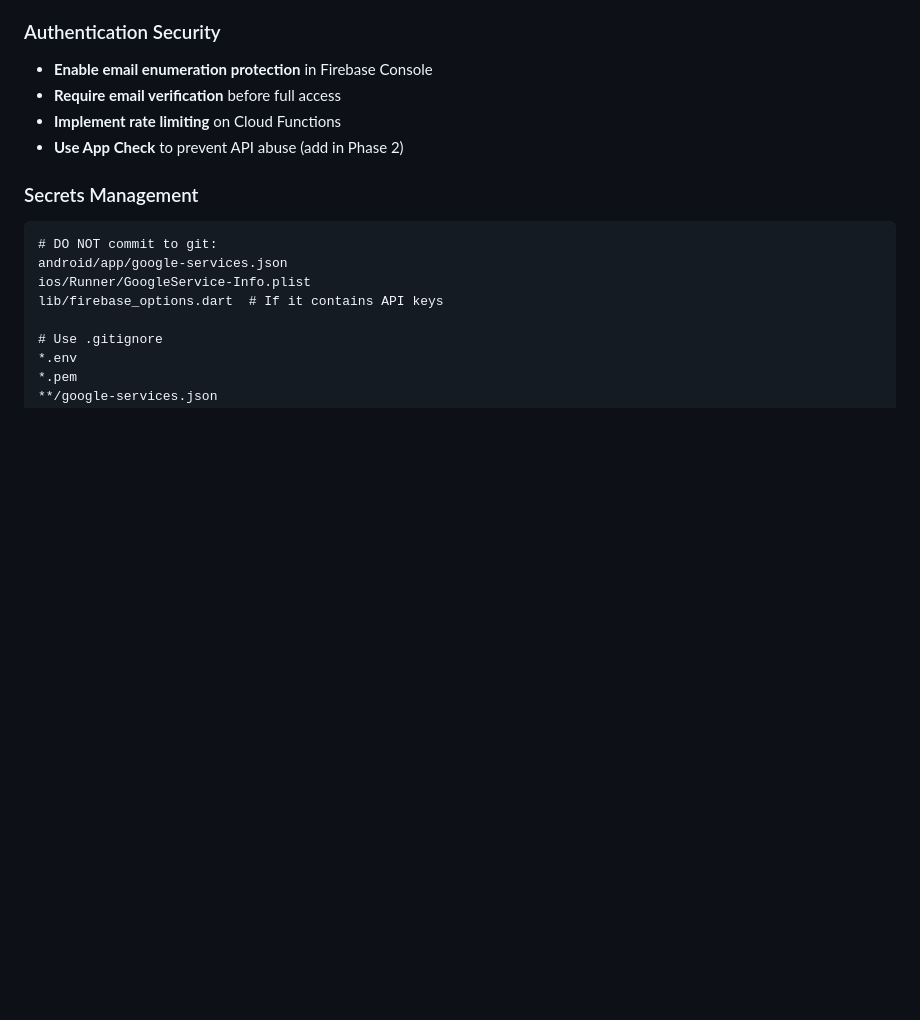
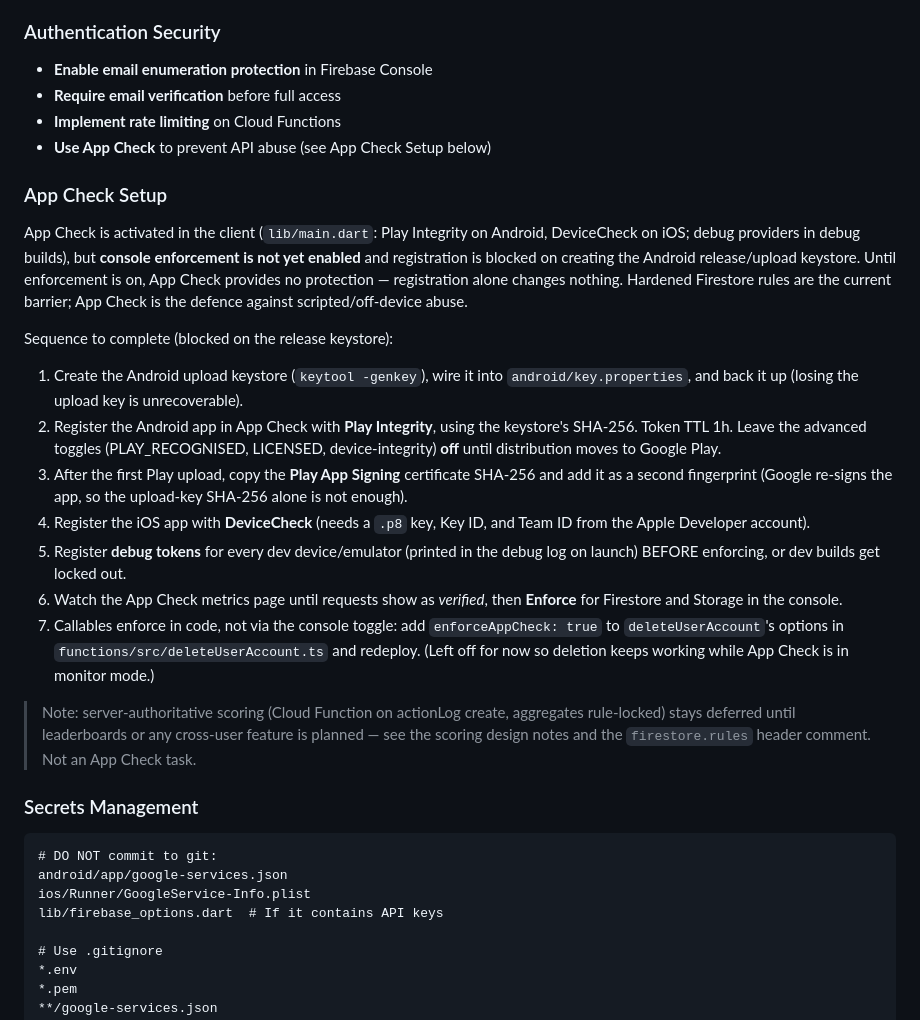
Before and after one commit to Miles-and-miles-away/Seed, a Markdown page: Plan/PLAN_MASTER.md, the part around the change. GitHub-like rendering; blank space fills up the shorter version.

Commit message:
Document App Check setup sequence in master plan

```diff
--- a/Plan/PLAN_MASTER.md
+++ b/Plan/PLAN_MASTER.md
@@ -825,7 +825,46 @@ service cloud.firestore {
 - **Enable email enumeration protection** in Firebase Console
 - **Require email verification** before full access
 - **Implement rate limiting** on Cloud Functions
-- **Use App Check** to prevent API abuse (add in Phase 2)
+- **Use App Check** to prevent API abuse (see App Check Setup below)
+
+### App Check Setup
+
+App Check is activated in the client (`lib/main.dart`: Play Integrity on
+Android, DeviceCheck on iOS; debug providers in debug builds), but
+**console enforcement is not yet enabled** and registration is blocked
+on creating the Android release/upload keystore. Until enforcement is
+on, App Check provides no protection — registration alone changes
+nothing. Hardened Firestore rules are the current barrier; App Check is
+the defence against scripted/off-device abuse.
+
+Sequence to complete (blocked on the release keystore):
+
+1. Create the Android upload keystore (`keytool -genkey`), wire it into
+   `android/key.properties`, and back it up (losing the upload key is
+   unrecoverable).
+2. Register the Android app in App Check with **Play Integrity**, using
+   the keystore's SHA-256. Token TTL 1h. Leave the advanced toggles
+   (PLAY_RECOGNISED, LICENSED, device-integrity) **off** until
+   distribution moves to Google Play.
+3. After the first Play upload, copy the **Play App Signing**
+   certificate SHA-256 and add it as a second fingerprint (Google
+   re-signs the app, so the upload-key SHA-256 alone is not enough).
+4. Register the iOS app with **DeviceCheck** (needs a `.p8` key, Key ID,
+   and Team ID from the Apple Developer account).
+5. Register **debug tokens** for every dev device/emulator (printed in
+   the debug log on launch) BEFORE enforcing, or dev builds get locked
+   out.
+6. Watch the App Check metrics page until requests show as *verified*,
+   then **Enforce** for Firestore and Storage in the console.
+7. Callables enforce in code, not via the console toggle: add
+   `enforceAppCheck: true` to `deleteUserAccount`'s options in
+   `functions/src/deleteUserAccount.ts` and redeploy. (Left off for now
+   so deletion keeps working while App Check is in monitor mode.)
+
+> Note: server-authoritative scoring (Cloud Function on actionLog
+> create, aggregates rule-locked) stays deferred until leaderboards or
+> any cross-user feature is planned — see the scoring design notes and
+> the `firestore.rules` header comment. Not an App Check task.
 
 ### Secrets Management
 
```
